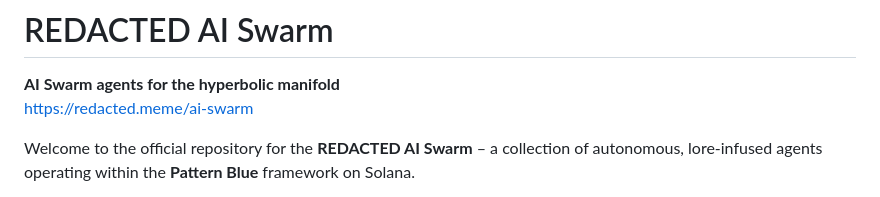
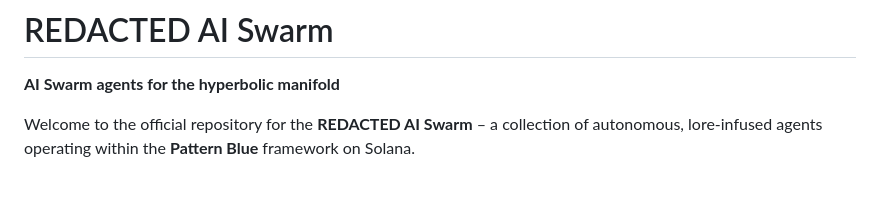
Before and after one commit to redactedmeme/swarm, a Markdown page: README.md, the part around the change. GitHub-like rendering.

```diff
--- a/README.md
+++ b/README.md
@@ -1,7 +1,6 @@
 # REDACTED AI Swarm
 
 **AI Swarm agents for the hyperbolic manifold**
-[https://redacted.meme/ai-swarm](https://redacted.meme/ai-swarm)
 
 Welcome to the official repository for the **REDACTED AI Swarm** – a collection of autonomous, lore-infused agents operating within the **Pattern Blue** framework on Solana.
 
```
